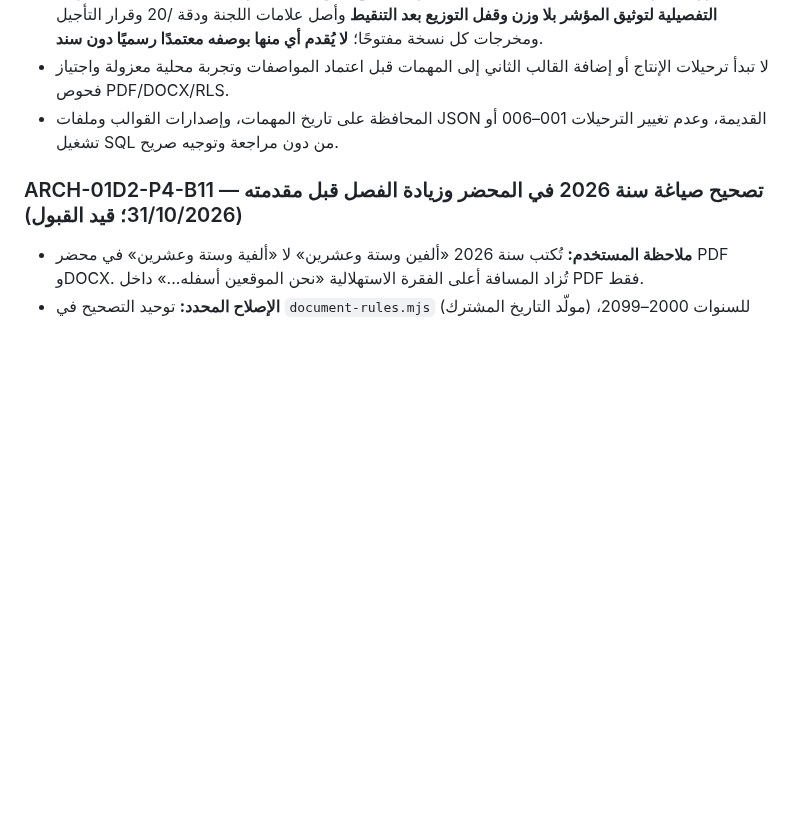
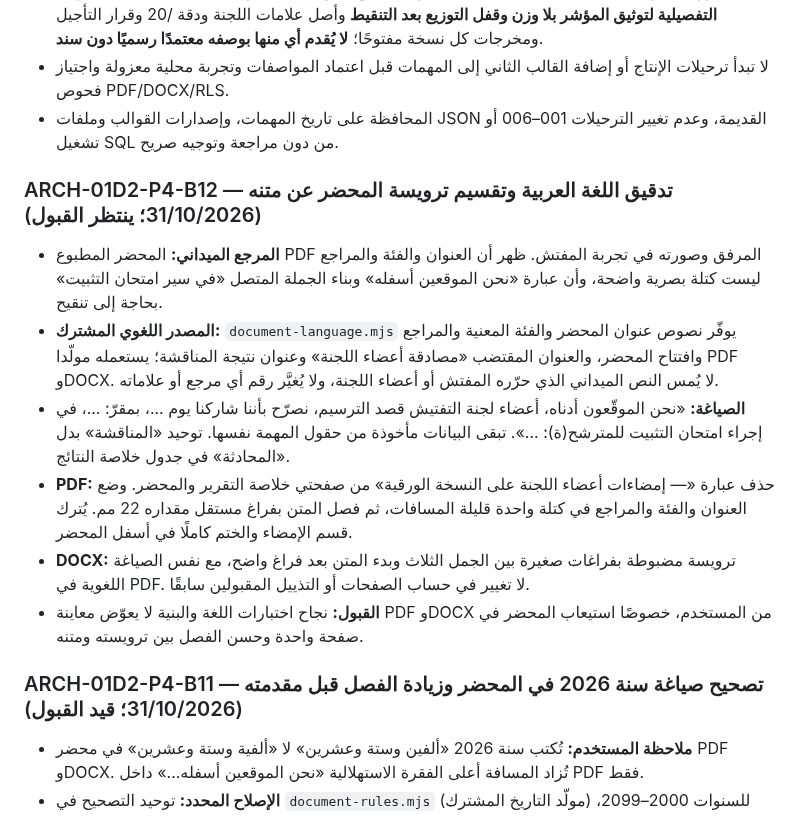
Before and after one commit to scientifica007/Official_report_template_03, a Markdown page: docs/PRODUCT_ROADMAP.md, the part around the change. GitHub-like rendering; blank space fills up the shorter version.

Commit message:
docs(P4-B12): document linguistic scope, source evidence, and required visual field acceptance

```diff
--- a/docs/PRODUCT_ROADMAP.md
+++ b/docs/PRODUCT_ROADMAP.md
@@ -69,6 +69,14 @@
 - لا تبدأ ترحيلات الإنتاج أو إضافة القالب الثاني إلى المهمات قبل اعتماد المواصفات وتجربة محلية معزولة واجتياز فحوص PDF/DOCX/RLS.
 - المحافظة على تاريخ المهمات، وإصدارات القوالب وملفات JSON القديمة، وعدم تغيير الترحيلات 001–006 أو تشغيل SQL من دون مراجعة وتوجيه صريح.
 
+
+### ARCH-01D2-P4-B12 — تدقيق اللغة العربية وتقسيم ترويسة المحضر عن متنه (31/10/2026؛ ينتظر القبول)
+- **المرجع الميداني:** المحضر المطبوع PDF المرفق وصورته في تجربة المفتش. ظهر أن العنوان والفئة والمراجع ليست كتلة بصرية واضحة، وأن عبارة «نحن الموقعين أسفله» وبناء الجملة المتصل «في سير امتحان التثبيت» بحاجة إلى تنقيح.
+- **المصدر اللغوي المشترك:** `document-language.mjs` يوفّر نصوص عنوان المحضر والفئة المعنية والمراجع وافتتاح المحضر، والعنوان المقتضب «مصادقة أعضاء اللجنة» وعنوان نتيجة المناقشة؛ يستعمله مولّدا PDF وDOCX. لا يُمس النص الميداني الذي حرّره المفتش أو أعضاء اللجنة، ولا يُغيَّر رقم أي مرجع أو علاماته.
+- **الصياغة:** «نحن الموقّعون أدناه، أعضاء لجنة التفتيش قصد الترسيم، نصرّح بأننا شاركنا يوم ...، بمقرّ: ...، في إجراء امتحان التثبيت للمترشح(ة): ...». تبقى البيانات مأخوذة من حقول المهمة نفسها. توحيد «المناقشة» بدل «المحادثة» في جدول خلاصة النتائج.
+- **PDF:** حذف عبارة «— إمضاءات أعضاء اللجنة على النسخة الورقية» من صفحتي خلاصة التقرير والمحضر. وضع العنوان والفئة والمراجع في كتلة واحدة قليلة المسافات، ثم فصل المتن بفراغ مستقل مقداره 22 مم. يُترك قسم الإمضاء والختم كاملًا في أسفل المحضر.
+- **DOCX:** ترويسة مضبوطة بفراغات صغيرة بين الجمل الثلاث وبدء المتن بعد فراغ واضح، مع نفس الصياغة اللغوية في PDF. لا تغيير في حساب الصفحات أو التذييل المقبولين سابقًا.
+- **القبول:** نجاح اختبارات اللغة والبنية لا يعوّض معاينة PDF وDOCX من المستخدم، خصوصًا استيعاب المحضر في صفحة واحدة وحسن الفصل بين ترويسته ومتنه.
 
 ### ARCH-01D2-P4-B11 — تصحيح صياغة سنة 2026 في المحضر وزيادة الفصل قبل مقدمته (31/10/2026؛ قيد القبول)
 - **ملاحظة المستخدم:** تُكتب سنة 2026 «ألفين وستة وعشرين» لا «ألفية وستة وعشرين» في محضر PDF وDOCX. تُزاد المسافة أعلى الفقرة الاستهلالية «نحن الموقعين أسفله...» داخل PDF فقط.
```
